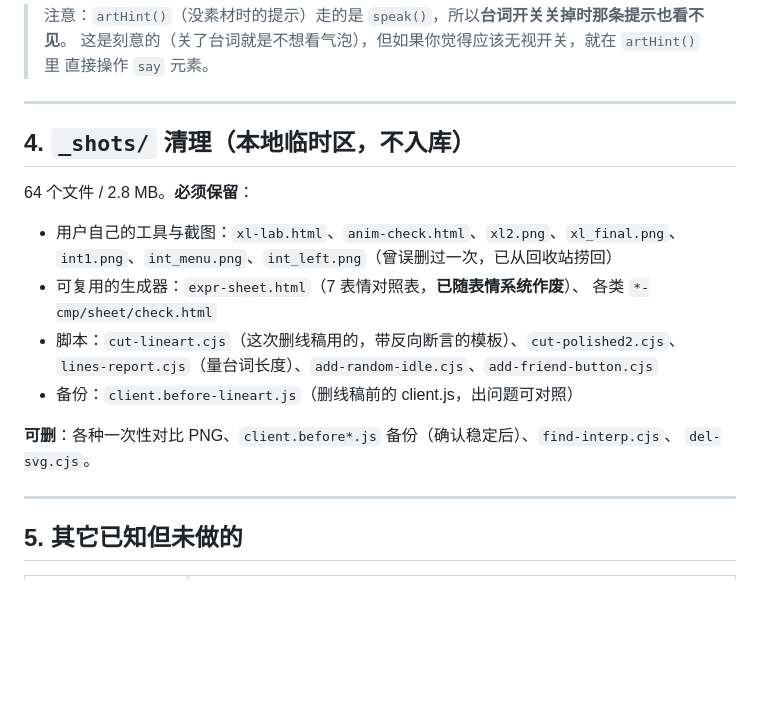
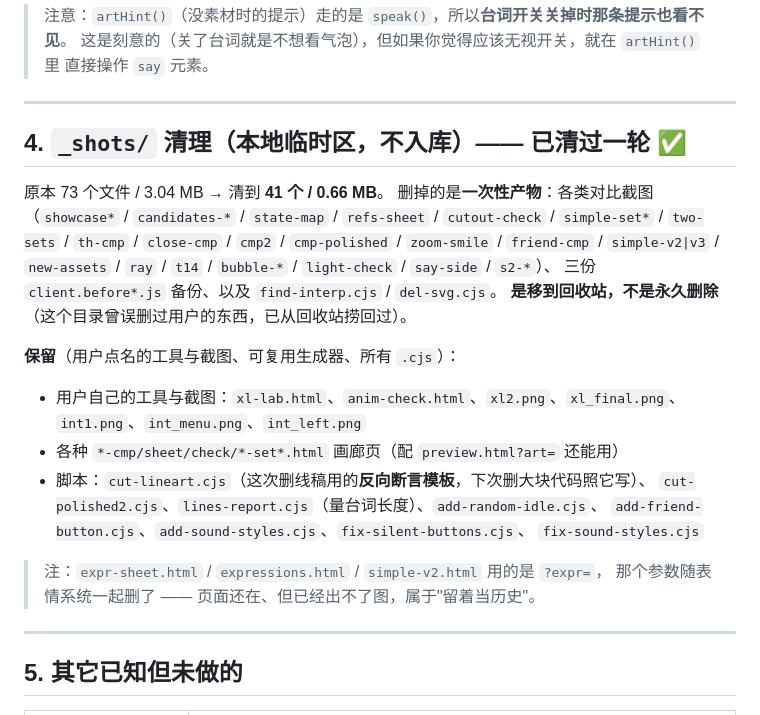
Before and after one commit to JiangTing4ver/handsomeFish, a Markdown page: docs/todo.md, the part around the change. Rendered like a GitHub page; blank space fills up the shorter version.

Commit message:
chore(_shots): 清掉本地临时区的一次性产物（73 → 41 个文件，3.04 → 0.66 MB）
`_shots/` 是本地临时区（已 .gitignore），不属于交付物，但堆到 73 个文件后
找东西很费劲。按 todo.md 第 4 项清了一轮。

删掉的是**一次性产物**：各类对比截图、三份 `client.before*.js` 备份、
以及 `find-interp.cjs` / `del-svg.cjs`。
**走回收站而不是永久删除** —— 这个目录曾误删过用户自己的截图（int1/int_menu/int_left
是从回收站捞回来的），所以清理必须可逆。

保留：用户点名的工具与截图（xl-lab / anim-check / int* / xl2 / xl_final）、
各种画廊页、以及全部 `.cjs` 脚本（其中 cut-lineart.cjs 是这次删线稿用的
"唯一锚点 + 反向断言"模板，下次删大块代码可以直接照抄）。

验收：node scripts/check.mjs 全过；node scripts/selftest-desktop.mjs 三步全过。

```diff
--- a/docs/todo.md
+++ b/docs/todo.md
@@ -74,20 +74,28 @@
 
 ---
 
-## 4. `_shots/` 清理（本地临时区，不入库）
+## 4. `_shots/` 清理（本地临时区，不入库）—— 已清过一轮 ✅
 
-64 个文件 / 2.8 MB。**必须保留**：
+原本 73 个文件 / 3.04 MB → 清到 **41 个 / 0.66 MB**。
+删掉的是**一次性产物**：各类对比截图（`showcase*` / `candidates-*` / `state-map` /
+`refs-sheet` / `cutout-check` / `simple-set*` / `two-sets` / `th-cmp` / `close-cmp` /
+`cmp2` / `cmp-polished` / `zoom-smile` / `friend-cmp` / `simple-v2|v3` / `new-assets` /
+`ray` / `t14` / `bubble-*` / `light-check` / `say-side` / `s2-*`）、
+三份 `client.before*.js` 备份、以及 `find-interp.cjs` / `del-svg.cjs`。
+**是移到回收站，不是永久删除**（这个目录曾误删过用户的东西，已从回收站捞回过）。
+
+**保留**（用户点名的工具与截图、可复用生成器、所有 `.cjs`）：
 
 - 用户自己的工具与截图：`xl-lab.html`、`anim-check.html`、`xl2.png`、`xl_final.png`、
-  `int1.png`、`int_menu.png`、`int_left.png`（曾误删过一次，已从回收站捞回）
-- 可复用的生成器：`expr-sheet.html`（7 表情对照表，**已随表情系统作废**）、
-  各类 `*-cmp/sheet/check.html`
-- 脚本：`cut-lineart.cjs`（这次删线稿用的，带反向断言的模板）、`cut-polished2.cjs`、
-  `lines-report.cjs`（量台词长度）、`add-random-idle.cjs`、`add-friend-button.cjs`
-- 备份：`client.before-lineart.js`（删线稿前的 client.js，出问题可对照）
+  `int1.png`、`int_menu.png`、`int_left.png`
+- 各种 `*-cmp/sheet/check/*-set*.html` 画廊页（配 `preview.html?art=` 还能用）
+- 脚本：`cut-lineart.cjs`（这次删线稿用的**反向断言模板**，下次删大块代码照它写）、
+  `cut-polished2.cjs`、`lines-report.cjs`（量台词长度）、`add-random-idle.cjs`、
+  `add-friend-button.cjs`、`add-sound-styles.cjs`、`fix-silent-buttons.cjs`、
+  `fix-sound-styles.cjs`
 
-**可删**：各种一次性对比 PNG、`client.before*.js` 备份（确认稳定后）、`find-interp.cjs`、
-`del-svg.cjs`。
+> 注：`expr-sheet.html` / `expressions.html` / `simple-v2.html` 用的是 `?expr=`，
+> 那个参数随表情系统一起删了 —— 页面还在、但已经出不了图，属于"留着当历史"。
 
 ---
 
```
